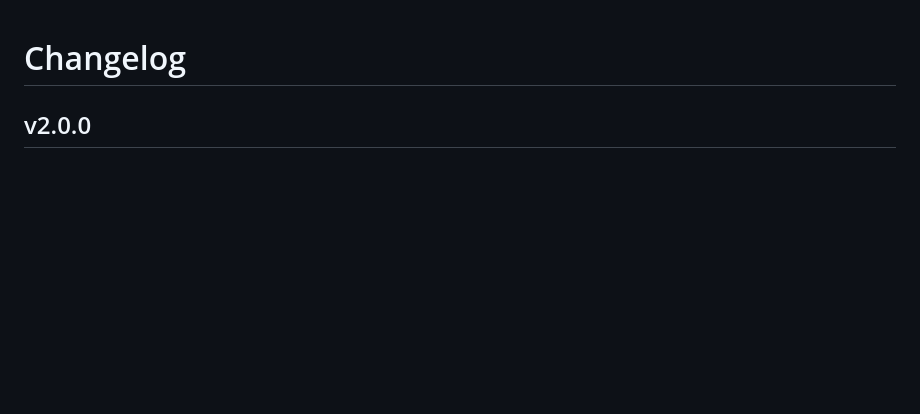
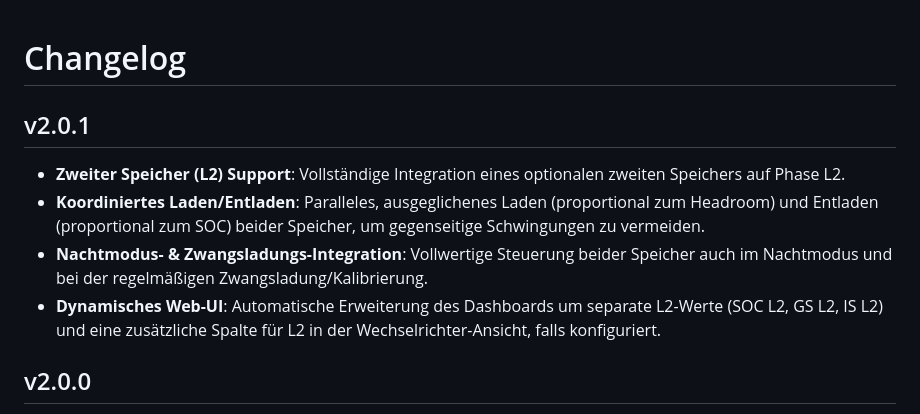
Before and after one commit to nemex/sunenergy-ha-addon, a Markdown page: sunenergy_controller/CHANGELOG.md, the part around the change. GitHub-like rendering; blank space fills up the shorter version.

Commit message:
v2.0.1: Changelog aktualisiert

```diff
--- a/sunenergy_controller/CHANGELOG.md
+++ b/sunenergy_controller/CHANGELOG.md
@@ -1,4 +1,10 @@
 # Changelog
+
+## v2.0.1
+- **Zweiter Speicher (L2) Support**: Vollständige Integration eines optionalen zweiten Speichers auf Phase L2.
+- **Koordiniertes Laden/Entladen**: Paralleles, ausgeglichenes Laden (proportional zum Headroom) und Entladen (proportional zum SOC) beider Speicher, um gegenseitige Schwingungen zu vermeiden.
+- **Nachtmodus- & Zwangsladungs-Integration**: Vollwertige Steuerung beider Speicher auch im Nachtmodus und bei der regelmäßigen Zwangsladung/Kalibrierung.
+- **Dynamisches Web-UI**: Automatische Erweiterung des Dashboards um separate L2-Werte (SOC L2, GS L2, IS L2) und eine zusätzliche Spalte für L2 in der Wechselrichter-Ansicht, falls konfiguriert.
 
 ## v2.0.0
 - **Nulleinspeisung-Bypass für morgen**: Neuer Schalter `input_boolean.sunenergy_bypass_tomorrow` ermöglicht es, die Nulleinspeisung am nächsten Kalendertag (von 0:00 bis 24:00 Uhr) komplett auszusetzen, um die maximale Erzeugung bei perfektem Solarwetter zu testen. Hoymiles und Carport-Module laufen dabei zu 100 % ungedrosselt. Am Folgetag kehrt das System automatisch wieder zur Nulleinspeisung zurück.
```
